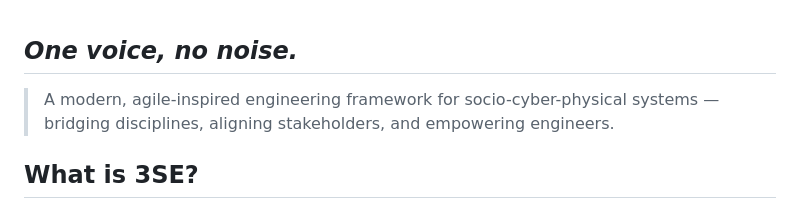
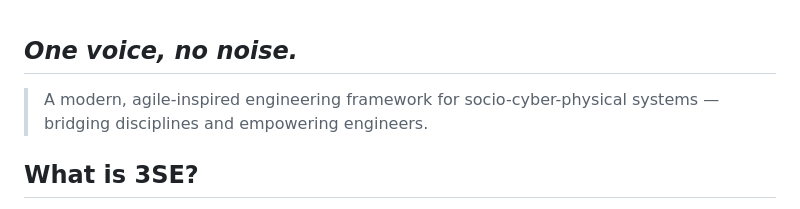
Before and after one commit to 3se-framework/3se-framework.github.io, a Markdown page: README.md, the part around the change. Drawn GitHub-style.

Commit message:
Update project description in README.md
Removed 'aligning stakeholders' from the project description.

```diff
--- a/README.md
+++ b/README.md
@@ -1,6 +1,6 @@
 ## *One voice, no noise.*
 
-> A modern, agile-inspired engineering framework for socio-cyber-physical systems — bridging disciplines, aligning stakeholders, and empowering engineers.
+> A modern, agile-inspired engineering framework for socio-cyber-physical systems — bridging disciplines and empowering engineers.
 
 ## What is 3SE?
 
```
